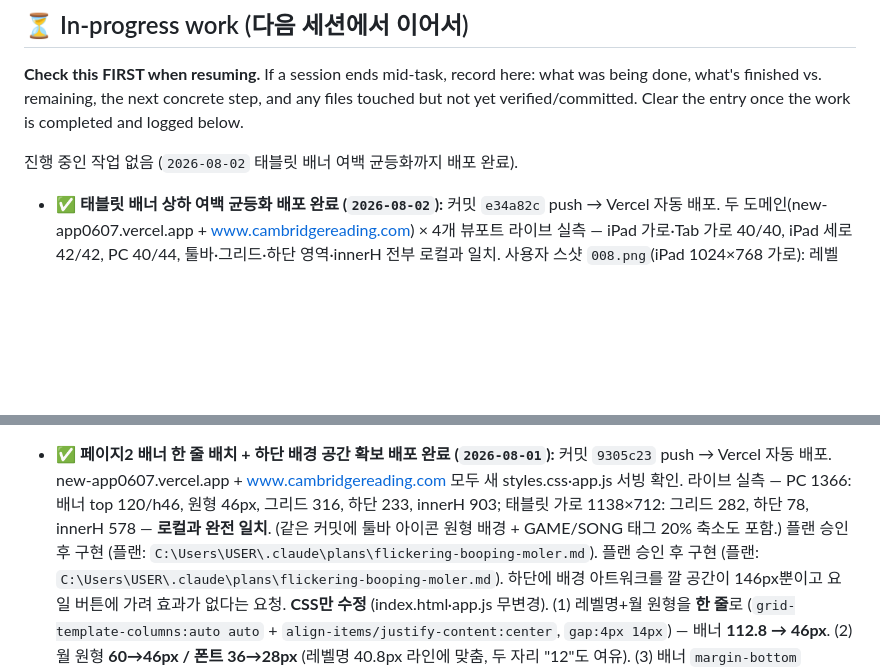
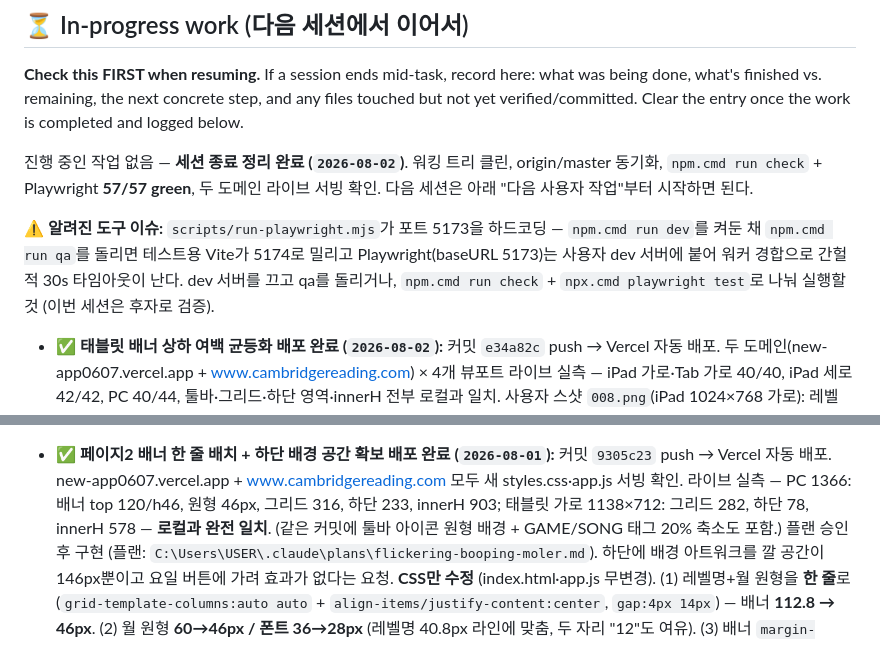
Before and after one commit to crspiegel/new-app_0607, a Markdown page: PROJECT_MEMORY.md, 2 parts joined by grey strips. Drawn GitHub-style; blank space fills up the shorter version.

Commit message:
docs: 세션 종료 정리 (2026-08-02)
- 진행 중 작업 없음 + 종료 검증 결과 기록(워킹 트리 클린, origin 동기화,
  check + Playwright 57/57 green, 두 도메인 라이브 확인)
- 테스트 러너 포트 5173 하드코딩 이슈를 재발 방지용으로 상단에 명시
- 중복 입력된 플랜 경로 한 줄 제거

Co-Authored-By: Claude Fable 5 <noreply@anthropic.com>

```diff
--- a/PROJECT_MEMORY.md
+++ b/PROJECT_MEMORY.md
@@ -18,7 +18,15 @@ what's next, so any new session can continue without losing prior context.
 done, what's finished vs. remaining, the next concrete step, and any files touched but not
 yet verified/committed. Clear the entry once the work is completed and logged below.
 
-진행 중인 작업 없음 (`2026-08-02` 태블릿 배너 여백 균등화까지 배포 완료).
+진행 중인 작업 없음 — **세션 종료 정리 완료 (`2026-08-02`)**. 워킹 트리 클린,
+origin/master 동기화, `npm.cmd run check` + Playwright **57/57 green**, 두 도메인
+라이브 서빙 확인. 다음 세션은 아래 "다음 사용자 작업"부터 시작하면 된다.
+
+⚠ **알려진 도구 이슈:** `scripts/run-playwright.mjs`가 포트 5173을 하드코딩 —
+`npm.cmd run dev`를 켜둔 채 `npm.cmd run qa`를 돌리면 테스트용 Vite가 5174로
+밀리고 Playwright(baseURL 5173)는 사용자 dev 서버에 붙어 워커 경합으로 간헐적
+30s 타임아웃이 난다. dev 서버를 끄고 qa를 돌리거나, `npm.cmd run check` +
+`npx.cmd playwright test`로 나눠 실행할 것 (이번 세션은 후자로 검증).
 
 - ✅ **태블릿 배너 상하 여백 균등화 배포 완료 (`2026-08-02`):** 커밋 `e34a82c`
   push → Vercel 자동 배포. 두 도메인(new-app0607.vercel.app +
@@ -47,7 +55,6 @@ yet verified/committed. Clear the entry once the work is completed and logged be
   PC 1366: 배너 top 120/h46, 원형 46px, 그리드 316, 하단 233, innerH 903;
   태블릿 가로 1138×712: 그리드 282, 하단 78, innerH 578 — **로컬과 완전 일치**.
   (같은 커밋에 툴바 아이콘 원형 배경 + GAME/SONG 태그 20% 축소도 포함.)
-  플랜 승인 후 구현 (플랜: `C:\Users\USER\.claude\plans\flickering-booping-moler.md`).
   플랜 승인 후 구현 (플랜: `C:\Users\USER\.claude\plans\flickering-booping-moler.md`).
   하단에 배경 아트워크를 깔 공간이 146px뿐이고 요일 버튼에 가려 효과가 없다는 요청.
   **CSS만 수정** (index.html·app.js 무변경). (1) 레벨명+월 원형을 **한 줄**로
```
